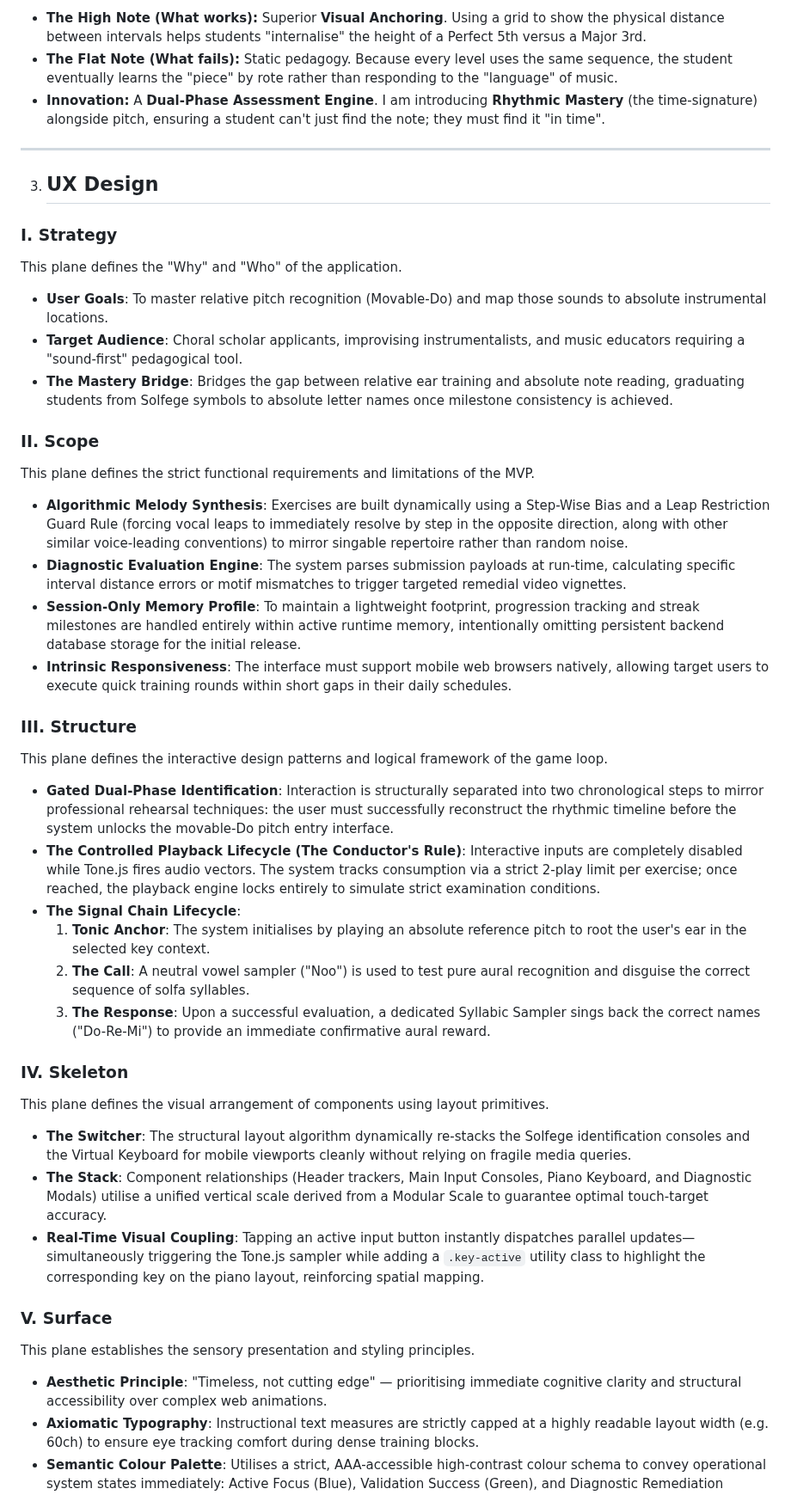
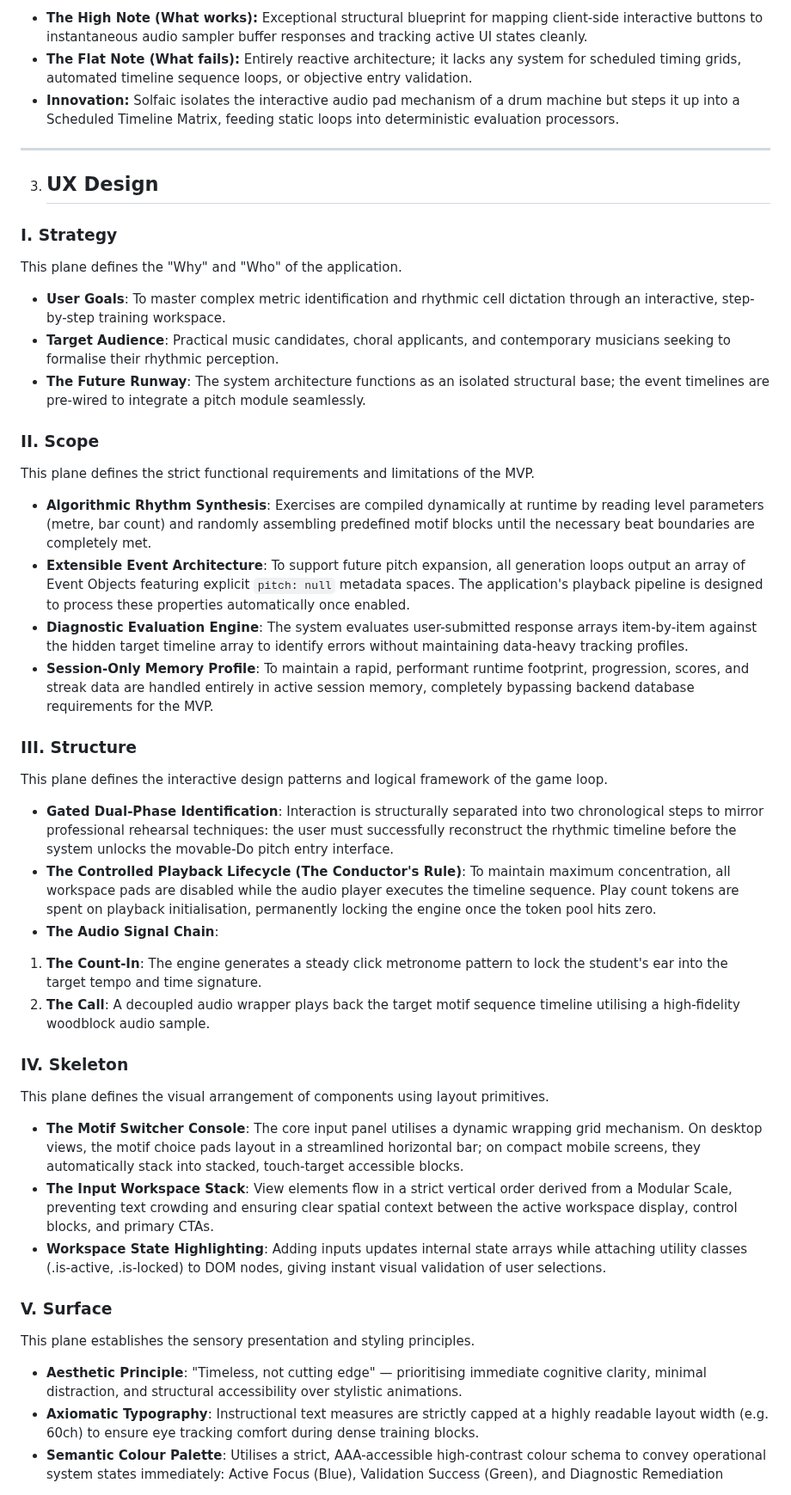
Before and after one commit to StockoL/solfaic, a Markdown page: README.md, the part around one of its changes. Shown at 86% size. Rendered like a GitHub page.

```diff
--- a/README.md
+++ b/README.md
@@ -54,7 +41,7 @@ _Focus: Pedagogy, motif-based learning, and consistency._
 
-- **The High Note (What works):** Superior **Visual Anchoring**. Using a grid to show the physical distance between intervals helps students "internalise" the height of a Perfect 5th versus a Major 3rd.
-- **The Flat Note (What fails):** Static pedagogy. Because every level uses the same sequence, the student eventually learns the "piece" by rote rather than responding to the "language" of music.
-- **Innovation:** A **Dual-Phase Assessment Engine**. I am introducing **Rhythmic Mastery** (the time-signature) alongside pitch, ensuring a student can't just find the note; they must find it "in time".
+- **The High Note (What works):** Exceptional structural blueprint for mapping client-side interactive buttons to instantaneous audio sampler buffer responses and tracking active UI states cleanly.
+- **The Flat Note (What fails):** Entirely reactive architecture; it lacks any system for scheduled timing grids, automated timeline sequence loops, or objective entry validation.
+- **Innovation:** Solfaic isolates the interactive audio pad mechanism of a drum machine but steps it up into a Scheduled Timeline Matrix, feeding static loops into deterministic evaluation processors.
 
 ---
 
@@ -64,43 +51,43 @@ _Focus: Pedagogy, motif-based learning, and consistency._
 
 This plane defines the "Why" and "Who" of the application.
 
-- **User Goals**: To master relative pitch recognition (Movable-Do) and map those sounds to absolute instrumental locations.
-- **Target Audience**: Choral scholar applicants, improvising instrumentalists, and music educators requiring a "sound-first" pedagogical tool.
-- **The Mastery Bridge**: Bridges the gap between relative ear training and absolute note reading, graduating students from Solfege symbols to absolute letter names once milestone consistency is achieved.
+- **User Goals**: To master complex metric identification and rhythmic cell dictation through an interactive, step-by-step training workspace.
+- **Target Audience**: Practical music candidates, choral applicants, and contemporary musicians seeking to formalise their rhythmic perception.
+- **The Future Runway**: The system architecture functions as an isolated structural base; the event timelines are pre-wired to integrate a pitch module seamlessly.
 
 ### II. Scope
 
 This plane defines the strict functional requirements and limitations of the MVP.
 
-- **Algorithmic Melody Synthesis**: Exercises are built dynamically using a Step-Wise Bias and a Leap Restriction Guard Rule (forcing vocal leaps to immediately resolve by step in the opposite direction, along with other similar voice-leading conventions) to mirror singable repertoire rather than random noise.
-- **Diagnostic Evaluation Engine**: The system parses submission payloads at run-time, calculating specific interval distance errors or motif mismatches to trigger targeted remedial video vignettes.
-- **Session-Only Memory Profile**: To maintain a lightweight footprint, progression tracking and streak milestones are handled entirely within active runtime memory, intentionally omitting persistent backend database storage for the initial release.
-- **Intrinsic Responsiveness**: The interface must support mobile web browsers natively, allowing target users to execute quick training rounds within short gaps in their daily schedules.
+- **Algorithmic Rhythm Synthesis**: Exercises are compiled dynamically at runtime by reading level parameters (metre, bar count) and randomly assembling predefined motif blocks until the necessary beat boundaries are completely met.
+- **Extensible Event Architecture**: To support future pitch expansion, all generation loops output an array of Event Objects featuring explicit `pitch: null` metadata spaces. The application's playback pipeline is designed to process these properties automatically once enabled.
+- **Diagnostic Evaluation Engine**: The system evaluates user-submitted response arrays item-by-item against the hidden target timeline array to identify errors without maintaining data-heavy tracking profiles.
+- **Session-Only Memory Profile**: To maintain a rapid, performant runtime footprint, progression, scores, and streak data are handled entirely in active session memory, completely bypassing backend database requirements for the MVP.
 
 ### III. Structure
 
 This plane defines the interactive design patterns and logical framework of the game loop.
 
 - **Gated Dual-Phase Identification**: Interaction is structurally separated into two chronological steps to mirror professional rehearsal techniques: the user must successfully reconstruct the rhythmic timeline before the system unlocks the movable-Do pitch entry interface.
-- **The Controlled Playback Lifecycle (The Conductor's Rule)**: Interactive inputs are completely disabled while Tone.js fires audio vectors. The system tracks consumption via a strict 2-play limit per exercise; once reached, the playback engine locks entirely to simulate strict examination conditions.
-- **The Signal Chain Lifecycle**:
-  1. **Tonic Anchor**: The system initialises by playing an absolute reference pitch to root the user's ear in the selected key context.
-  2. **The Call**: A neutral vowel sampler ("Noo") is used to test pure aural recognition and disguise the correct sequence of solfa syllables.
-  3. **The Response**: Upon a successful evaluation, a dedicated Syllabic Sampler sings back the correct names ("Do-Re-Mi") to provide an immediate confirmative aural reward.
+- **The Controlled Playback Lifecycle (The Conductor's Rule)**: To maintain maximum concentration, all workspace pads are disabled while the audio player executes the timeline sequence. Play count tokens are spent on playback initialisation, permanently locking the engine once the token pool hits zero.
+- **The Audio Signal Chain**:
+
+1. **The Count-In**: The engine generates a steady click metronome pattern to lock the student's ear into the target tempo and time signature.
+2. **The Call**: A decoupled audio wrapper plays back the target motif sequence timeline utilising a high-fidelity woodblock audio sample.
 
 ### IV. Skeleton
 
 This plane defines the visual arrangement of components using layout primitives.
 
-- **The Switcher**: The structural layout algorithm dynamically re-stacks the Solfege identification consoles and the Virtual Keyboard for mobile viewports cleanly without relying on fragile media queries.
-- **The Stack**: Component relationships (Header trackers, Main Input Consoles, Piano Keyboard, and Diagnostic Modals) utilise a unified vertical scale derived from a Modular Scale to guarantee optimal touch-target accuracy.
-- **Real-Time Visual Coupling**: Tapping an active input button instantly dispatches parallel updates—simultaneously triggering the Tone.js sampler while adding a `.key-active` utility class to highlight the corresponding key on the piano layout, reinforcing spatial mapping.
+- **The Motif Switcher Console**: The core input panel utilises a dynamic wrapping grid mechanism. On desktop views, the motif choice pads layout in a streamlined horizontal bar; on compact mobile screens, they automatically stack into stacked, touch-target accessible blocks.
+- **The Input Workspace Stack**: View elements flow in a strict vertical order derived from a Modular Scale, preventing text crowding and ensuring clear spatial context between the active workspace display, control blocks, and primary CTAs.
+- **Workspace State Highlighting**: Adding inputs updates internal state arrays while attaching utility classes (.is-active, .is-locked) to DOM nodes, giving instant visual validation of user selections.
 
 ### V. Surface
 
 This plane establishes the sensory presentation and styling principles.
 
-- **Aesthetic Principle**: "Timeless, not cutting edge" — prioritising immediate cognitive clarity and structural accessibility over complex web animations.
+- **Aesthetic Principle**: "Timeless, not cutting edge" — prioritising immediate cognitive clarity, minimal distraction, and structural accessibility over stylistic animations.
 - **Axiomatic Typography**: Instructional text measures are strictly capped at a highly readable layout width (e.g. 60ch) to ensure eye tracking comfort during dense training blocks.
 - **Semantic Colour Palette**: Utilises a strict, AAA-accessible high-contrast colour schema to convey operational system states immediately: Active Focus (Blue), Validation Success (Green), and Diagnostic Remediation (Amber).
 
```
Also changed, not shown: other parts of README.md (+28 -42 lines).
